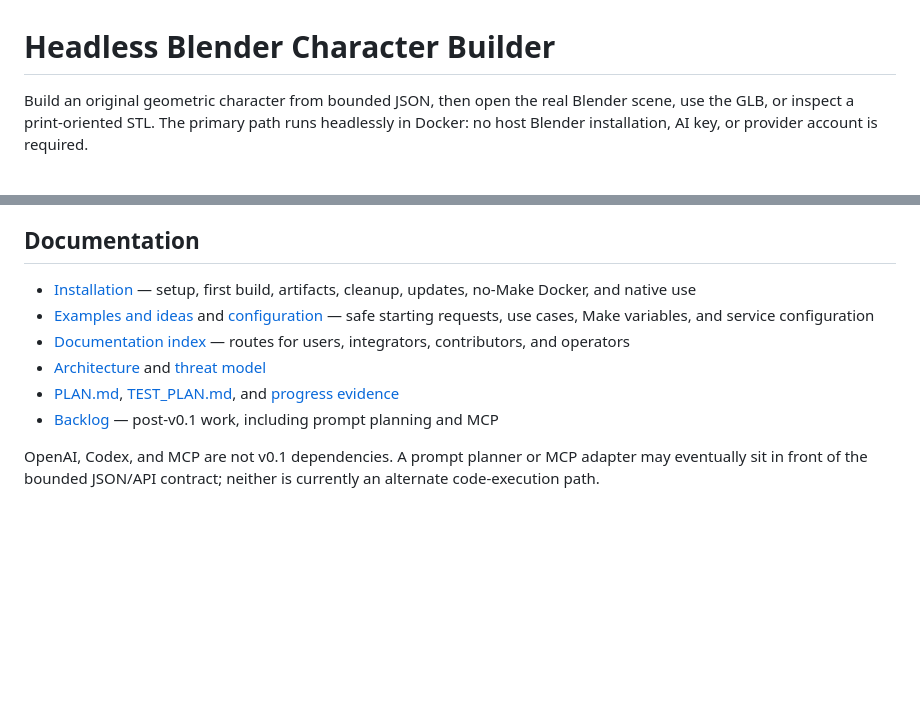
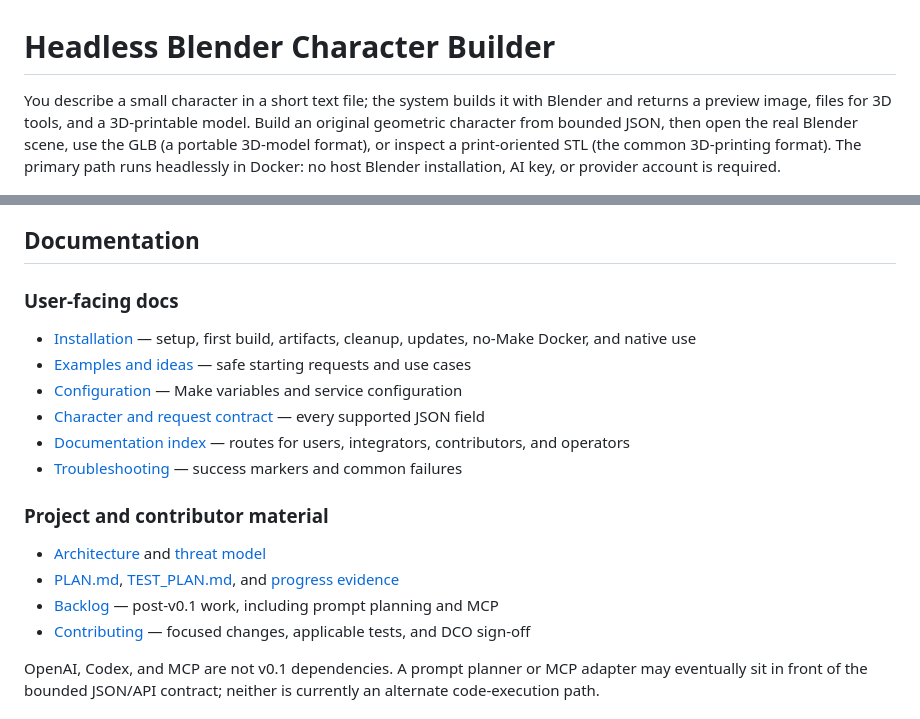
Before and after one commit to joseph-robert-f/headless-blender-character-builder, a Markdown page: README.md, 2 parts joined by grey strips. Drawn GitHub-style; blank space fills up the shorter version.

```diff
--- a/README.md
+++ b/README.md
@@ -1,7 +1,10 @@
 # Headless Blender Character Builder
 
-Build an original geometric character from bounded JSON, then open the real
-Blender scene, use the GLB, or inspect a print-oriented STL. The primary path
+You describe a small character in a short text file; the system builds it
+with Blender and returns a preview image, files for 3D tools, and a
+3D-printable model. Build an original geometric character from bounded JSON,
+then open the real Blender scene, use the GLB (a portable 3D-model format), or
+inspect a print-oriented STL (the common 3D-printing format). The primary path
 runs headlessly in Docker: no host Blender installation, AI key, or provider
 account is required.
 
@@ -252,17 +288,29 @@ Release, deploys infrastructure, or reads registry credentials. See the
 
 ## Documentation
 
+### User-facing docs
+
 - [Installation](docs/installation.md) — setup, first build, artifacts,
   cleanup, updates, no-Make Docker, and native use
-- [Examples and ideas](examples/README.md) and
-  [configuration](docs/configuration.md) — safe starting requests, use cases,
-  Make variables, and service configuration
+- [Examples and ideas](examples/README.md) — safe starting requests and use
+  cases
+- [Configuration](docs/configuration.md) — Make variables and service
+  configuration
+- [Character and request contract](docs/character-spec.md) — every supported
+  JSON field
 - [Documentation index](docs/README.md) — routes for users, integrators,
   contributors, and operators
+- [Troubleshooting](docs/troubleshooting.md) — success markers and common
+  failures
+
+### Project and contributor material
+
 - [Architecture](docs/architecture.md) and [threat model](docs/threat-model.md)
 - [PLAN.md](PLAN.md), [TEST_PLAN.md](TEST_PLAN.md), and
   [progress evidence](docs/progress.md)
 - [Backlog](docs/backlog.md) — post-v0.1 work, including prompt planning and MCP
+- [Contributing](CONTRIBUTING.md) — focused changes, applicable tests, and DCO
+  sign-off
 
 OpenAI, Codex, and MCP are not v0.1 dependencies. A prompt planner or MCP
 adapter may eventually sit in front of the bounded JSON/API contract; neither
```
Also changed, not shown: other parts of README.md (+63 -30 lines).
